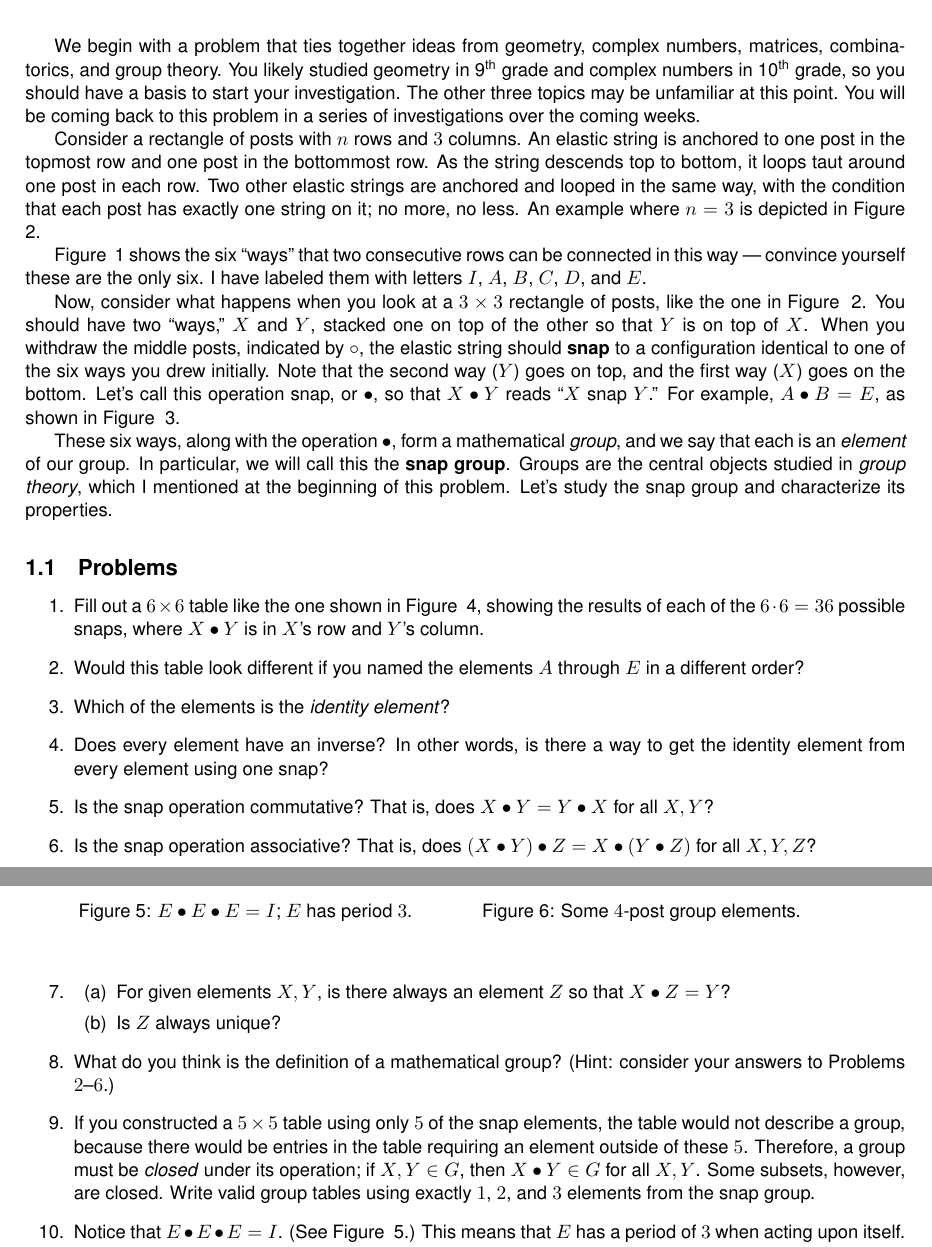
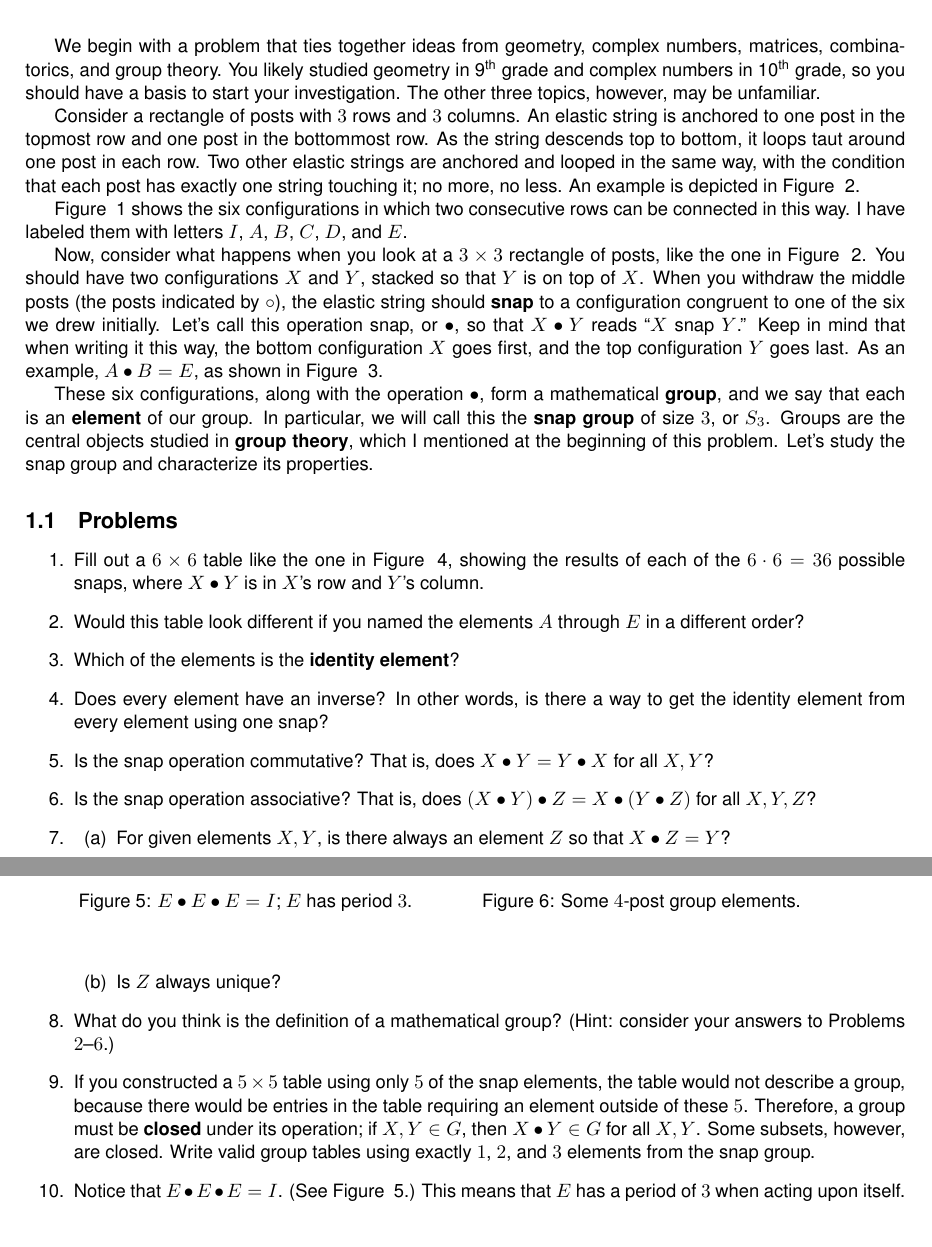
Before and after one commit to Gunn-GAtM/gatm, a LaTeX document (itsasnap/itsasnap_source.tex): two parts of pages 1 and 2 of 2, joined at a grey line, cut so that both start at the same text, the shorter picture padded with empty space. Compiled offline with pdfLaTeX.

Commit message:
itsasnap edit

```diff
--- a/itsasnap/itsasnap_source.tex
+++ b/itsasnap/itsasnap_source.tex
@@ -135,15 +135,15 @@ label("$E$", (7.5, -1.5), E);
 
 \end{figure}
 
-We begin with a problem that ties together ideas from geometry, complex numbers, matrices, combinatorics, and group theory. You likely studied geometry in 9\textsuperscript{th} grade and complex numbers in 10\textsuperscript{th} grade, so you should have a basis to start your investigation. The other three topics may be unfamiliar at this point. You will be coming back to this problem in a series of investigations over the coming weeks.
+We begin with a problem that ties together ideas from geometry, complex numbers, matrices, combinatorics, and group theory. You likely studied geometry in 9\textsuperscript{th} grade and complex numbers in 10\textsuperscript{th} grade, so you should have a basis to start your investigation. The other three topics, however, may be unfamiliar.
 
-Consider a rectangle of posts with $n$ rows and $3$ columns. An elastic string is anchored to one post in the topmost row and one post in the bottommost row. As the string descends top to bottom, it loops taut around one post in each row. Two other elastic strings are anchored and looped in the same way, with the condition that each post has exactly one string on it; no more, no less. An example where $n=3$ is depicted in Figure ~\ref{n_rows_3_cols_ex}.
+Consider a rectangle of posts with $3$ rows and $3$ columns. An elastic string is anchored to one post in the topmost row and one post in the bottommost row. As the string descends top to bottom, it loops taut around one post in each row. Two other elastic strings are anchored and looped in the same way, with the condition that each post has exactly one string touching it; no more, no less. An example is depicted in Figure ~\ref{n_rows_3_cols_ex}.
 
-Figure ~\ref{all_3_cols} shows the six ``ways'' that two consecutive rows can be connected in this way --- convince yourself these are the only six. I have labeled them with letters $I$, $A$, $B$, $C$, $D$, and $E$.
+Figure ~\ref{all_3_cols} shows the six configurations in which two consecutive rows can be connected in this way. I have labeled them with letters $I$, $A$, $B$, $C$, $D$, and $E$.
 
-Now, consider what happens when you look at a $3\times 3$ rectangle of posts, like the one in Figure ~\ref{n_rows_3_cols_ex}. You should have two ``ways,'' $X$ and $Y$, stacked one on top of the other so that $Y$ is on top of $X$. When you withdraw the middle posts, indicated by $\circ$, the elastic string should \textbf{snap} to a configuration identical to one of the six ways you drew initially. Note that the second way ($Y$) goes on top, and the first way ($X$) goes on the bottom. Let's call this operation snap, or $\snap$, so that $X\snap Y$ reads ``$X$ snap $Y$.'' For example, $A\snap B = E$, as shown in Figure ~\ref{snap_ex}.
+Now, consider what happens when you look at a $3\times 3$ rectangle of posts, like the one in Figure ~\ref{n_rows_3_cols_ex}. You should have two configurations $X$ and $Y$, stacked so that $Y$ is on top of $X$. When you withdraw the middle posts (the posts indicated by $\circ$), the elastic string should \textbf{snap} to a configuration congruent to one of the six we drew initially. Let's call this operation snap, or $\snap$, so that $X\snap Y$ reads ``$X$ snap $Y$.'' Keep in mind that when writing it this way, the bottom configuration $X$ goes first, and the top configuration $Y$ goes last. As an example, $A\snap B = E$, as shown in Figure ~\ref{snap_ex}.
 
-These six ways, along with the operation $\snap$, form a mathematical \textit{group}, and we say that each is an \textit{element} of our group. In particular, we will call this the \textbf{snap group}. Groups are the central objects studied in \textit{group theory}, which I mentioned at the beginning of this problem. Let's study the snap group and characterize its properties.
+These six configurations, along with the operation $\snap$, form a mathematical \textbf{group}, and we say that each is an \textbf{element} of our group. In particular, we will call this the \textbf{snap group} of size $3$, or $S_3$. Groups are the central objects studied in \textbf{group theory}, which I mentioned at the beginning of this problem. Let's study the snap group and characterize its properties.
 
 \subsection{Problems}
 
@@ -167,9 +167,9 @@ $E$    &   &   &   &   &   &   \\ \hline
 \end{figure}
 
 \begin{enumerate}
-\item Fill out a $6\times 6$ table like the one shown in Figure ~\ref{sbstable}, showing the results of each of the $6\cdot 6 = 36$ possible snaps, where $X\snap Y$ is in $X$'s row and $Y$'s column.
+\item Fill out a $6\times 6$ table like the one in Figure ~\ref{sbstable}, showing the results of each of the $6\cdot 6 = 36$ possible snaps, where $X\snap Y$ is in $X$'s row and $Y$'s column.
 \item Would this table look different if you named the elements $A$ through $E$ in a different order?
-\item Which of the elements is the \textit{identity element}?
+\item Which of the elements is the \textbf{identity element}?
 \item Does every element have an inverse? In other words, is there a way to get the identity element from every element using one snap?
 \item Is the snap operation commutative? That is, does $X \snap Y = Y \snap X$ for all $X,Y$?
 \item Is the snap operation associative? That is, does $(X \snap Y) \snap Z = X \snap (Y\snap Z)$ for all $X,Y,Z$?
@@ -178,7 +178,7 @@ $E$    &   &   &   &   &   &   \\ \hline
 \item Is $Z$ always unique?
 \end{enumerate}
 \item What do you think is the definition of a mathematical group? (Hint: consider your answers to Problems $2$--$6$.)
-\item If you constructed a $5\times 5$ table using only $5$ of the snap elements, the table would not describe a group, because there would be entries in the table requiring an element outside of these $5$. Therefore, a group must be \textit{closed} under its operation; if $X,Y\in G$, then $X\snap Y\in G$ for all $X,Y$. Some subsets, however, are closed. Write valid group tables using exactly $1$, $2$, and $3$ elements from the snap group.
+\item If you constructed a $5\times 5$ table using only $5$ of the snap elements, the table would not describe a group, because there would be entries in the table requiring an element outside of these $5$. Therefore, a group must be \textbf{closed} under its operation; if $X,Y\in G$, then $X\snap Y\in G$ for all $X,Y$. Some subsets, however, are closed. Write valid group tables using exactly $1$, $2$, and $3$ elements from the snap group.
 \item Notice that $E\snap E\snap E=I$. (See Figure ~\ref{eper3}.) This means that $E$ has a period of $3$ when acting upon itself. Which elements have a period of $1$, $2$, and $3$?
 \item \begin{enumerate}
 \item How many elements would there be if there were only $2$ posts per row?
```
Also changed, not shown: fromsnapstoflips/fromsnapstoflips_source-3.tex (+1 -1 lines), itsasnap/itsasnap_source-3.tex (+1 -1 lines), cover/cover_source-1_0.pdf, cover/cover_source.pdf, itsasnap/itsasnap_source-1_0.pdf, itsasnap/itsasnap_source-2_0.pdf, itsasnap/itsasnap_source.pdf, itsasnap/itsasnap_source.tex (2 more changed lines), 2 other files.
